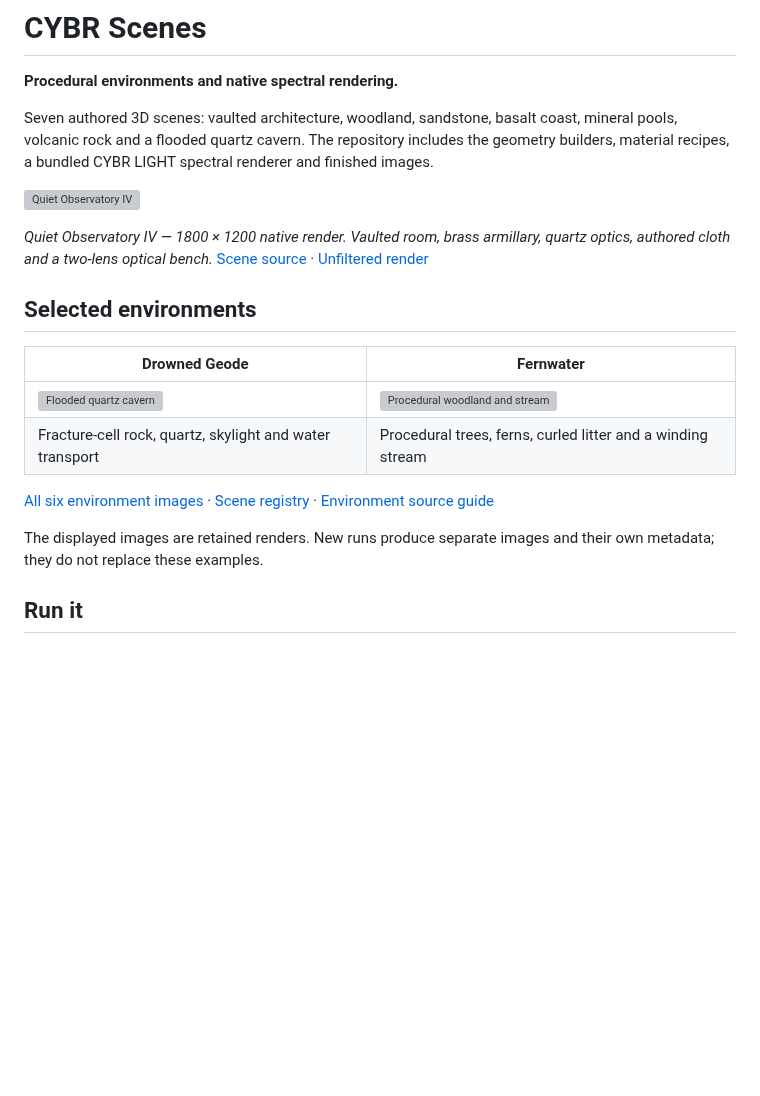
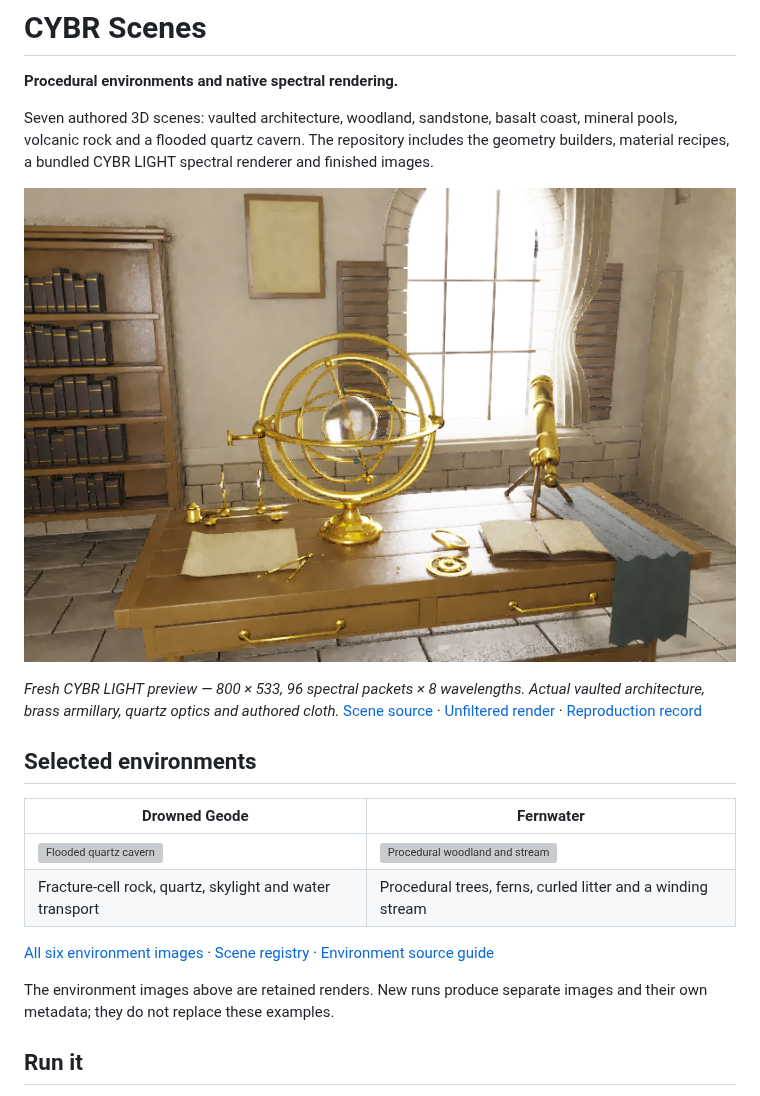
Before and after one commit to cybrdelic/cybr-scenes, a Markdown page: README.md, the part around the change. GitHub-like rendering; pictures changed too: media/light/observatory_hero.png (added); blank space fills up the shorter version; grey boxes are pictures that could not be loaded.

Commit message:
Publish fresh CYBR LIGHT preview and avoid optional archive exports during rendering

```diff
--- a/README.md
+++ b/README.md
@@ -4,9 +4,9 @@
 
 Seven authored 3D scenes: vaulted architecture, woodland, sandstone, basalt coast, mineral pools, volcanic rock and a flooded quartz cavern. The repository includes the geometry builders, material recipes, a bundled CYBR LIGHT spectral renderer and finished images.
 
-[![Quiet Observatory IV](scenes/observatory-iv/renders/Observatory_IV.png)](scenes/observatory-iv/renders/Observatory_IV.png)
+[![Quiet Observatory IV](media/light/observatory_hero.png)](media/light/observatory_hero.png)
 
-*Quiet Observatory IV — 1800 × 1200 native render. Vaulted room, brass armillary, quartz optics, authored cloth and a two-lens optical bench.* [Scene source](scenes/observatory-iv) · [Unfiltered render](scenes/observatory-iv/renders/Observatory_IV_unfiltered.png)
+*Fresh CYBR LIGHT preview — 800 × 533, 96 spectral packets × 8 wavelengths. Actual vaulted architecture, brass armillary, quartz optics and authored cloth.* [Scene source](scenes/observatory-iv) · [Unfiltered render](media/light/observatory_hero_unfiltered.png) · [Reproduction record](media/light/README.md)
 
 ## Selected environments
 
@@ -17,7 +17,7 @@ Seven authored 3D scenes: vaulted architecture, woodland, sandstone, basalt coas
 
 [All six environment images](environments/gallery.html) · [Scene registry](environments/scenes.json) · [Environment source guide](environments/README.md)
 
-The displayed images are retained renders. New runs produce separate images and their own metadata; they do not replace these examples.
+The environment images above are retained renders. New runs produce separate images and their own metadata; they do not replace these examples.
 
 ## Run it
 
```
Also changed, not shown: media/light/README.md (added, +20 -0 lines), media/light/observatory_hero_unfiltered.png (added), 10 other files.
